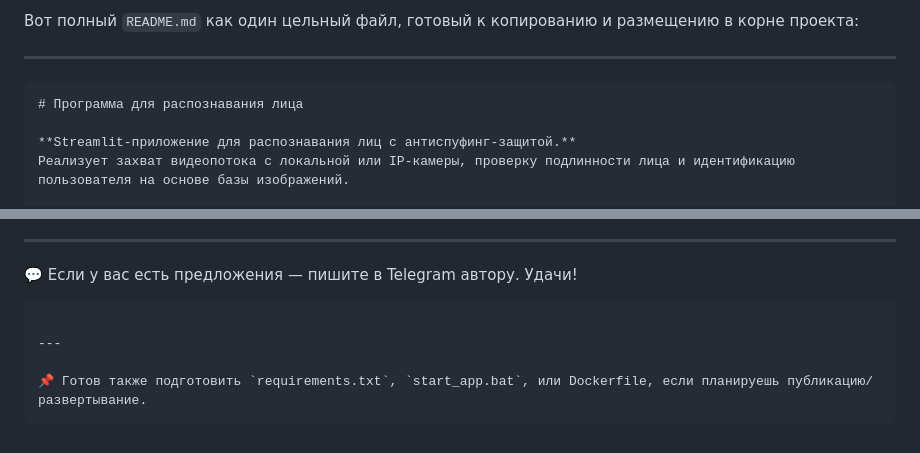
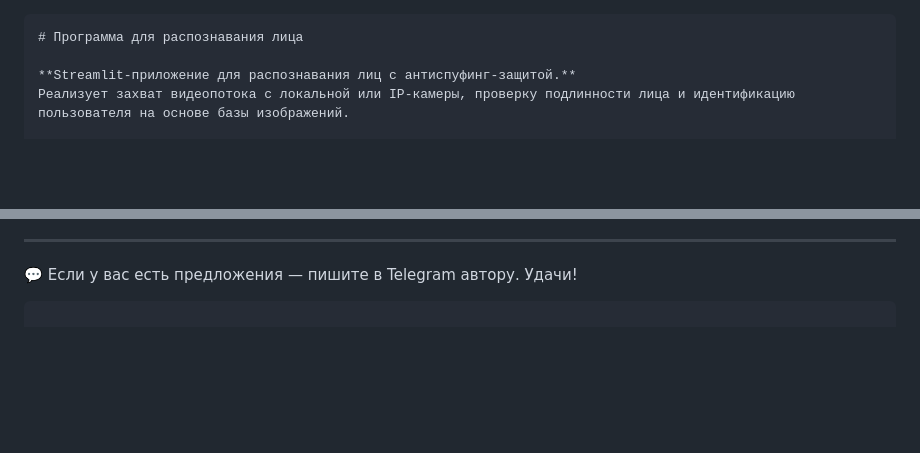
Before and after one commit to FROWNINGdev/SCC, a Markdown page: README.md, 2 parts joined by grey strips. GitHub-like rendering; blank space fills up the shorter version.

````diff
--- a/README.md
+++ b/README.md
@@ -1,7 +1,3 @@
-Вот полный `README.md` как один цельный файл, готовый к копированию и размещению в корне проекта:
-
----
-
 ```markdown
 # Программа для распознавания лица
 
@@ -161,8 +157,3 @@ MIT License — свободно используйте, модифицируй
 💬 Если у вас есть предложения — пишите в Telegram автору. Удачи!
 
 ```
-
----
-
-📌 Готов также подготовить `requirements.txt`, `start_app.bat`, или Dockerfile, если планируешь публикацию/развертывание.
-```
````
